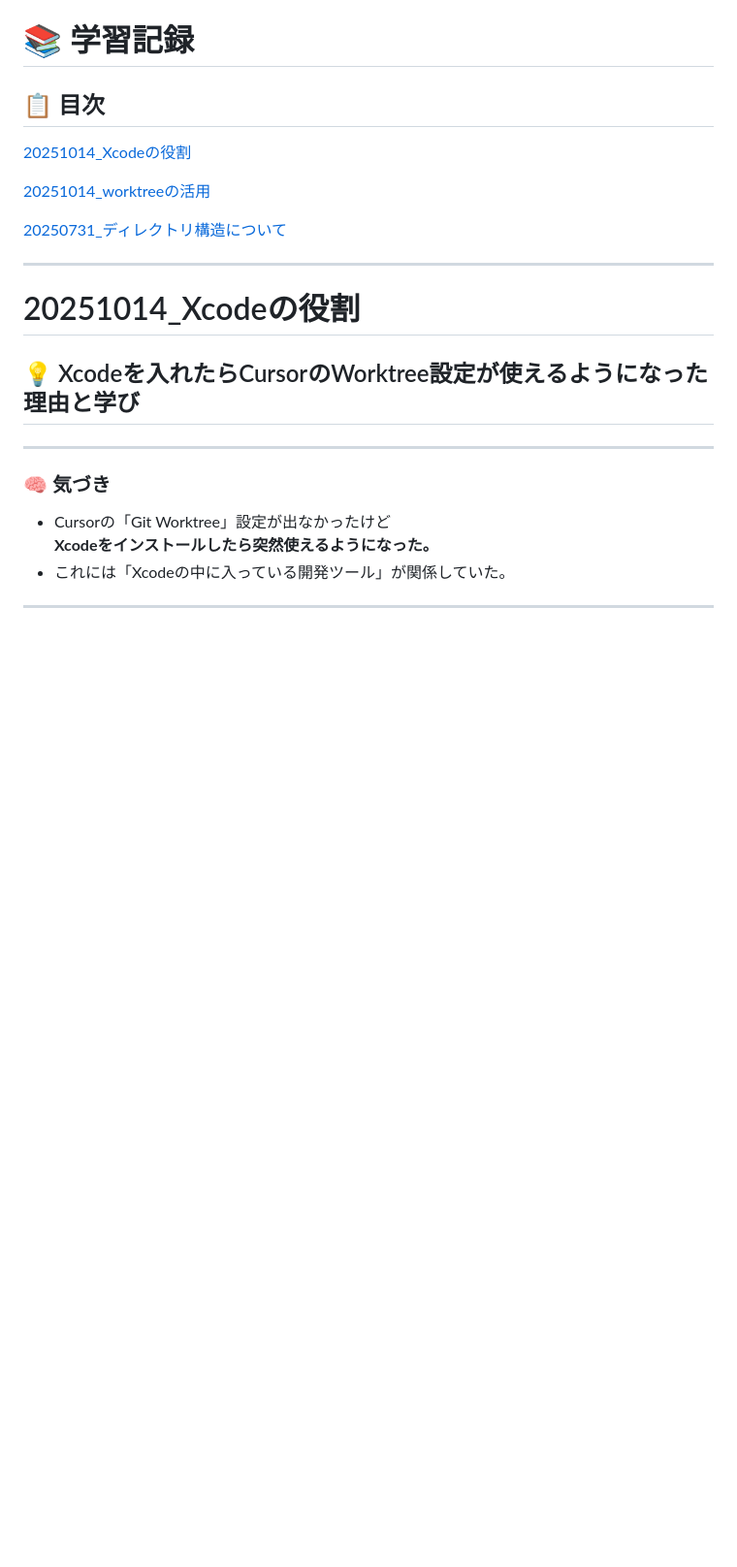
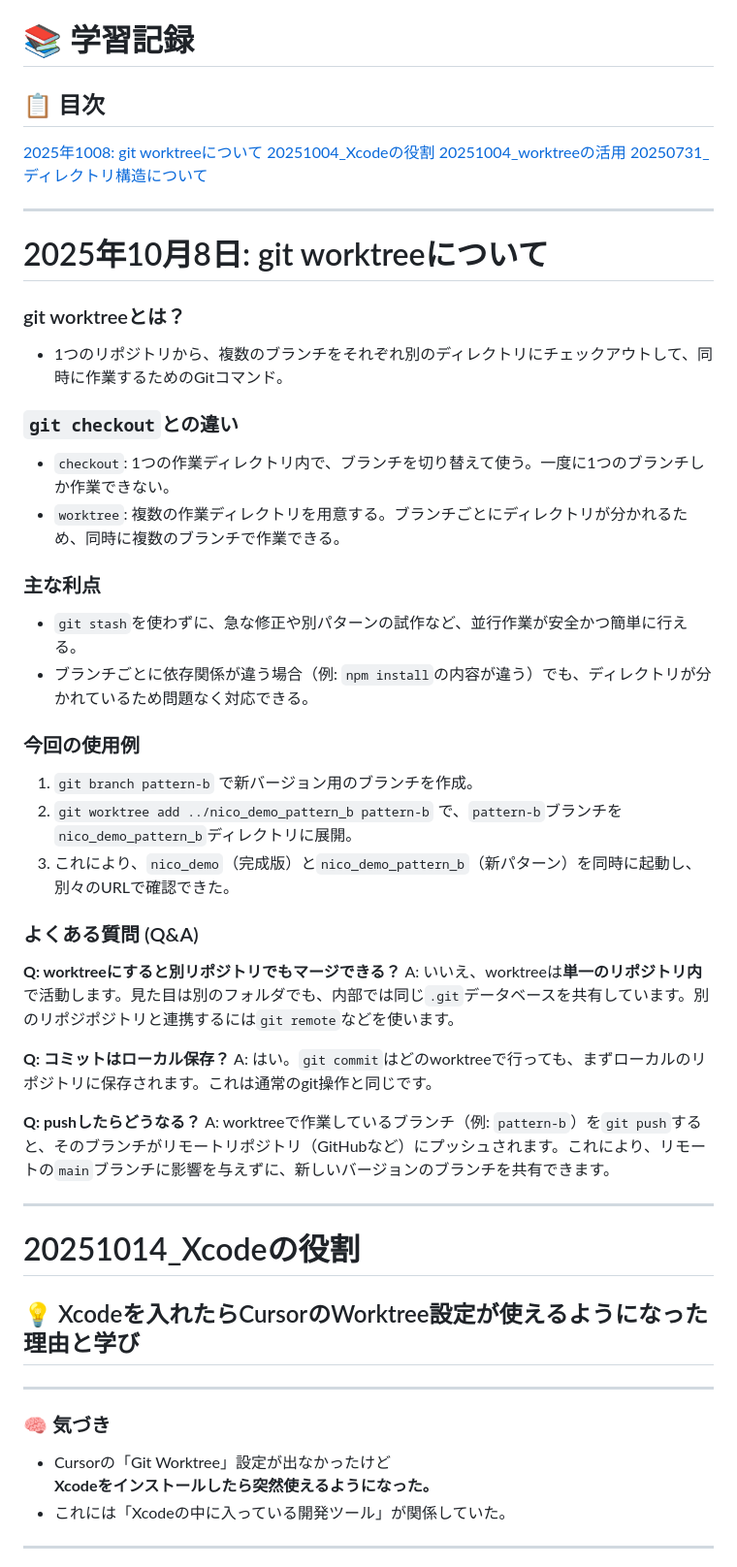
Before and after one commit to rin5uron/nico_demo, a Markdown page: docs/notes/study.md, the part around the change printed below. Shown: that part at 97% size. Rendered like a GitHub page; blank space fills up the shorter version.

Commit message:
git worktreeについて

```diff
--- a/docs/notes/study.md
+++ b/docs/notes/study.md
@@ -2,11 +2,41 @@
 
 ## 📋 目次
 
-[20251014_Xcodeの役割](#20251014_xcodeの役割)
+[2025年1008: git worktreeについて](#2025年10月8日-git-worktreeについて)
+[20251004_Xcodeの役割](#20251014_xcodeの役割)
+[20251004_worktreeの活用](#20251014_worktreeの活用)
+[20250731_ディレクトリ構造について](#20250731_ディレクトリ構造について)
 
-[20251014_worktreeの活用](#20251014_worktreeの活用)
+---
 
-[20250731_ディレクトリ構造について](#20250731_ディレクトリ構造について)
+# 2025年10月8日: git worktreeについて
+
+### git worktreeとは？
+- 1つのリポジトリから、複数のブランチをそれぞれ別のディレクトリにチェックアウトして、同時に作業するためのGitコマンド。
+
+### `git checkout`との違い
+- `checkout`: 1つの作業ディレクトリ内で、ブランチを切り替えて使う。一度に1つのブランチしか作業できない。
+- `worktree`: 複数の作業ディレクトリを用意する。ブランチごとにディレクトリが分かれるため、同時に複数のブランチで作業できる。
+
+### 主な利点
+- `git stash`を使わずに、急な修正や別パターンの試作など、並行作業が安全かつ簡単に行える。
+- ブランチごとに依存関係が違う場合（例: `npm install`の内容が違う）でも、ディレクトリが分かれているため問題なく対応できる。
+
+### 今回の使用例
+1. `git branch pattern-b` で新バージョン用のブランチを作成。
+2. `git worktree add ../nico_demo_pattern_b pattern-b` で、`pattern-b`ブランチを`nico_demo_pattern_b`ディレクトリに展開。
+3. これにより、`nico_demo`（完成版）と`nico_demo_pattern_b`（新パターン）を同時に起動し、別々のURLで確認できた。
+
+### よくある質問 (Q&A)
+
+**Q: worktreeにすると別リポジトリでもマージできる？**
+A: いいえ、worktreeは**単一のリポジトリ内**で活動します。見た目は別のフォルダでも、内部では同じ`.git`データベースを共有しています。別のリポジポジトリと連携するには`git remote`などを使います。
+
+**Q: コミットはローカル保存？**
+A: はい。`git commit`はどのworktreeで行っても、まずローカルのリポジトリに保存されます。これは通常のgit操作と同じです。
+
+**Q: pushしたらどうなる？**
+A: worktreeで作業しているブランチ（例: `pattern-b`）を`git push`すると、そのブランチがリモートリポジトリ（GitHubなど）にプッシュされます。これにより、リモートの`main`ブランチに影響を与えずに、新しいバージョンのブランチを共有できます。
 
 ---
 
```
Also changed, not shown: other parts of docs/notes/study.md (+1 -1 lines).
